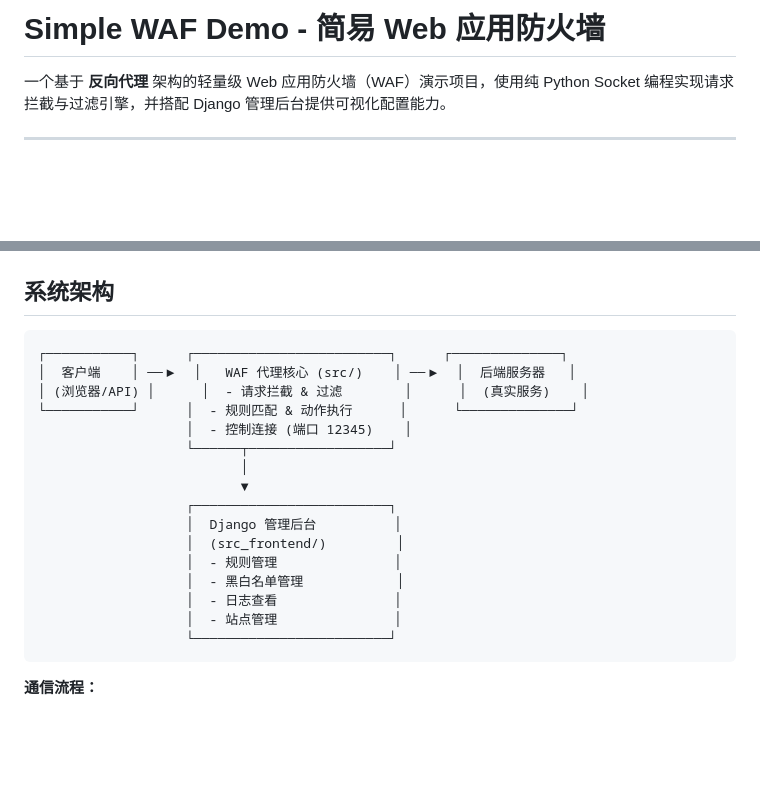
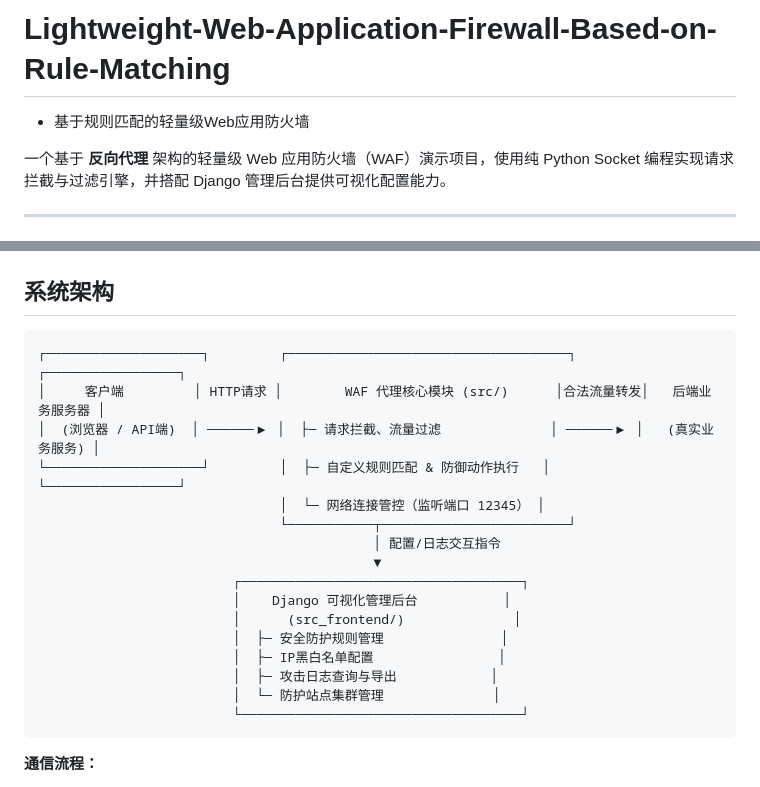
Before and after one commit to cvv-1/Lightweight-Web-Application-Firewall-Based-on-Rule-Matching, a Markdown page: README.md, 2 parts joined by grey strips. GitHub-like rendering; blank space fills up the shorter version.

````diff
--- a/README.md
+++ b/README.md
@@ -1,4 +1,5 @@
-# Simple WAF Demo - 简易 Web 应用防火墙
+# Lightweight-Web-Application-Firewall-Based-on-Rule-Matching
+ - 基于规则匹配的轻量级Web应用防火墙
 
 一个基于 **反向代理** 架构的轻量级 Web 应用防火墙（WAF）演示项目，使用纯 Python Socket 编程实现请求拦截与过滤引擎，并搭配 Django 管理后台提供可视化配置能力。
 
@@ -59,22 +60,22 @@
 ## 系统架构
 
 ```
-┌───────────┐      ┌─────────────────────────┐      ┌──────────────┐
-│  客户端    │ ──▶  │   WAF 代理核心 (src/)    │ ──▶  │  后端服务器   │
-│ (浏览器/API) │      │  - 请求拦截 & 过滤        │      │  (真实服务)    │
-└───────────┘      │  - 规则匹配 & 动作执行      │      └──────────────┘
-                   │  - 控制连接 (端口 12345)    │
-                   └──────┬──────────────────┘
-                          │
-                          ▼
-                   ┌─────────────────────────┐
-                   │  Django 管理后台          │
-                   │  (src_frontend/)         │
-                   │  - 规则管理               │
-                   │  - 黑白名单管理            │
-                   │  - 日志查看               │
-                   │  - 站点管理               │
-                   └─────────────────────────┘
+┌────────────────────┐         ┌────────────────────────────────────┐         ┌─────────────────┐
+│     客户端         │ HTTP请求 │        WAF 代理核心模块 (src/)      │合法流量转发│   后端业务服务器 │
+│  (浏览器 / API端)  │ ──────▶ │  ├─ 请求拦截、流量过滤              │ ──────▶ │   (真实业务服务) │
+└────────────────────┘         │  ├─ 自定义规则匹配 & 防御动作执行   │         └─────────────────┘
+                               │  └─ 网络连接管控（监听端口 12345） │
+                               └───────────┬────────────────────────┘
+                                           │ 配置/日志交互指令
+                                           ▼
+                         ┌────────────────────────────────────┐
+                         │    Django 可视化管理后台           │
+                         │      (src_frontend/)              │
+                         │  ├─ 安全防护规则管理               │
+                         │  ├─ IP黑白名单配置                │
+                         │  ├─ 攻击日志查询与导出            │
+                         │  └─ 防护站点集群管理              │
+                         └────────────────────────────────────┘
 ```
 
 **通信流程：**
````
